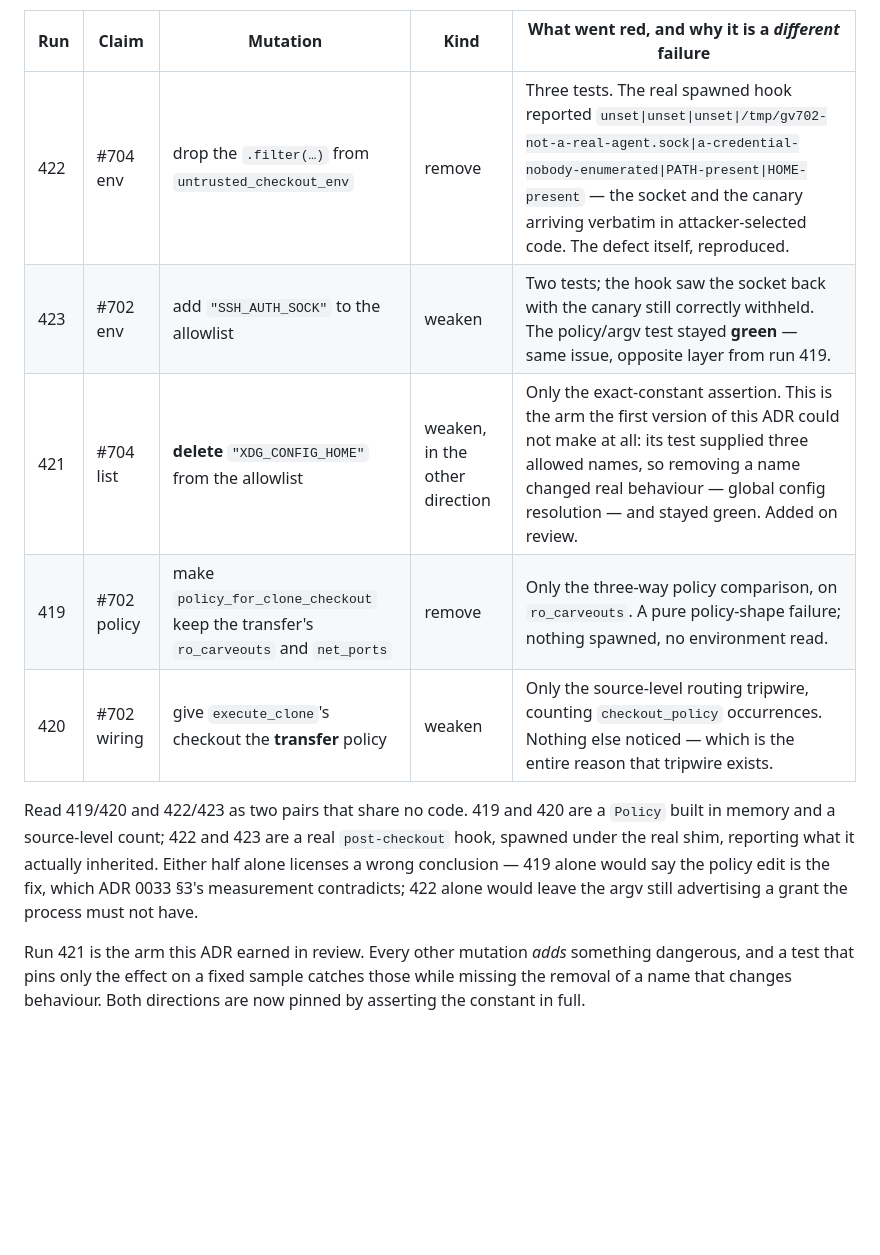
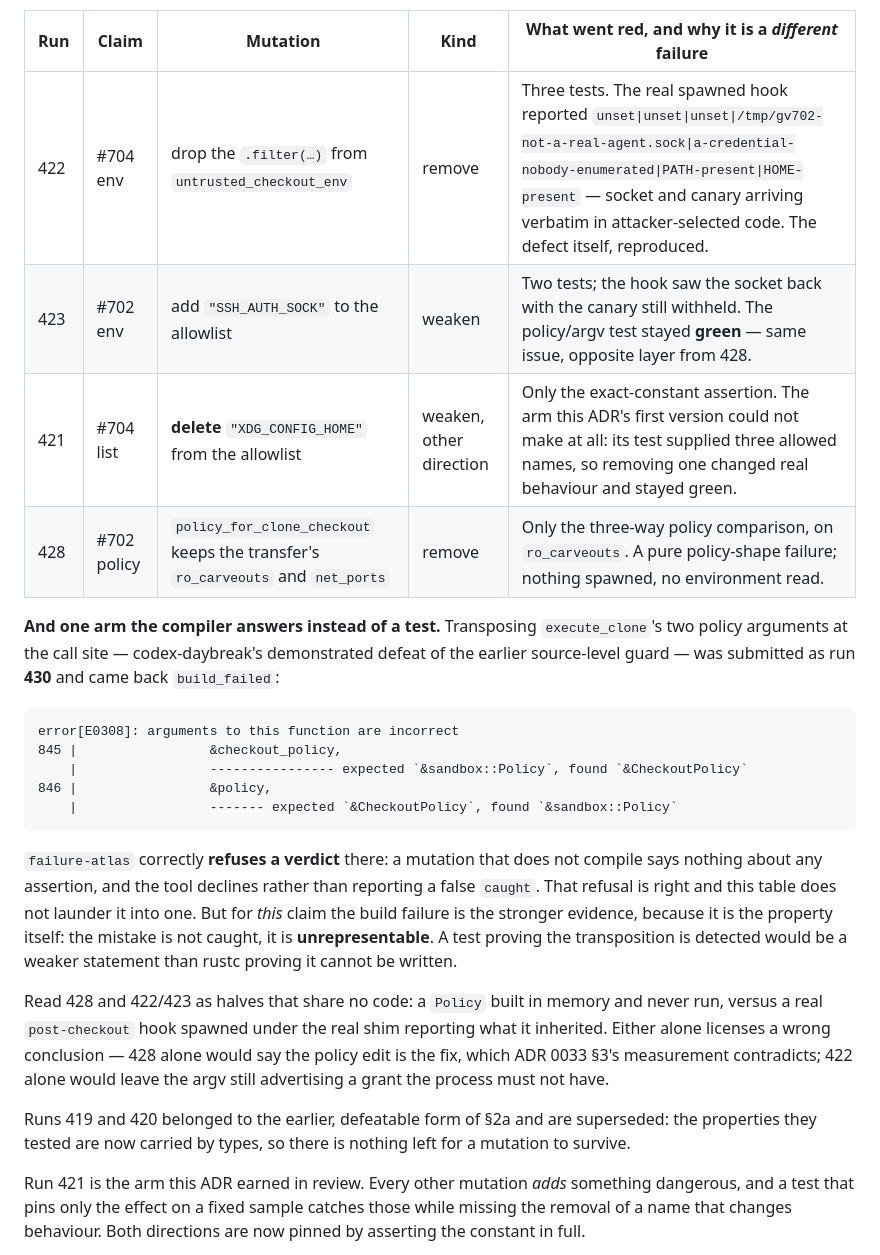
Before and after one commit to tom2025b/git-vista, a Markdown page: docs/adr/0137-an-untrusted-checkout-inherits-an-allowlist.md, the part around the change. Drawn GitHub-style; blank space fills up the shorter version.

Commit message:
docs(adr): 0137 proof for the type-level split, incl. an arm rustc answers
Re-proved at HEAD ed49e873 after the per-phase split became a type.
Runs 421/422/423/428 caught, baselines green at 56.

Run 430 — transposing execute_clone's two policy arguments, the defeat
codex-daybreak demonstrated against the earlier source-level guard —
came back build_failed. failure-atlas correctly refuses a verdict on a
mutation that does not compile, and the table records that refusal
rather than laundering it into a 'caught'. For this claim the build
failure is the stronger evidence: the mistake is not detected, it is
unrepresentable.

Runs 419 and 420 are marked superseded — they tested the defeatable
form, and the properties are now carried by types.

Refs #702, #704

Co-Authored-By: Claude Opus 5 <noreply@anthropic.com>
Claude-Session: https://claude.ai/code/session_01THVKC4BJa6nr3feDLevjc3

````diff
--- a/docs/adr/0137-an-untrusted-checkout-inherits-an-allowlist.md
+++ b/docs/adr/0137-an-untrusted-checkout-inherits-an-allowlist.md
@@ -457,18 +457,42 @@ baseline green at 56 passed; every mutation caught.
 
 | Run | Claim | Mutation | Kind | What went red, and why it is a *different* failure |
 |---|---|---|---|---|
-| 422 | #704 env | drop the `.filter(…)` from `untrusted_checkout_env` | remove | Three tests. The real spawned hook reported `unset\|unset\|unset\|/tmp/gv702-not-a-real-agent.sock\|a-credential-nobody-enumerated\|PATH-present\|HOME-present` — the socket and the canary arriving verbatim in attacker-selected code. The defect itself, reproduced. |
-| 423 | #702 env | add `"SSH_AUTH_SOCK"` to the allowlist | weaken | Two tests; the hook saw the socket back with the canary still correctly withheld. The policy/argv test stayed **green** — same issue, opposite layer from run 419. |
-| 421 | #704 list | **delete** `"XDG_CONFIG_HOME"` from the allowlist | weaken, in the other direction | Only the exact-constant assertion. This is the arm the first version of this ADR could not make at all: its test supplied three allowed names, so removing a name changed real behaviour — global config resolution — and stayed green. Added on review. |
-| 419 | #702 policy | make `policy_for_clone_checkout` keep the transfer's `ro_carveouts` and `net_ports` | remove | Only the three-way policy comparison, on `ro_carveouts`. A pure policy-shape failure; nothing spawned, no environment read. |
-| 420 | #702 wiring | give `execute_clone`'s checkout the **transfer** policy | weaken | Only the source-level routing tripwire, counting `checkout_policy` occurrences. Nothing else noticed — which is the entire reason that tripwire exists. |
+| 422 | #704 env | drop the `.filter(…)` from `untrusted_checkout_env` | remove | Three tests. The real spawned hook reported `unset\|unset\|unset\|/tmp/gv702-not-a-real-agent.sock\|a-credential-nobody-enumerated\|PATH-present\|HOME-present` — socket and canary arriving verbatim in attacker-selected code. The defect itself, reproduced. |
+| 423 | #702 env | add `"SSH_AUTH_SOCK"` to the allowlist | weaken | Two tests; the hook saw the socket back with the canary still withheld. The policy/argv test stayed **green** — same issue, opposite layer from 428. |
+| 421 | #704 list | **delete** `"XDG_CONFIG_HOME"` from the allowlist | weaken, other direction | Only the exact-constant assertion. The arm this ADR's first version could not make at all: its test supplied three allowed names, so removing one changed real behaviour and stayed green. |
+| 428 | #702 policy | `policy_for_clone_checkout` keeps the transfer's `ro_carveouts` and `net_ports` | remove | Only the three-way policy comparison, on `ro_carveouts`. A pure policy-shape failure; nothing spawned, no environment read. |
 
-Read 419/420 and 422/423 as two pairs that share no code. 419 and 420 are a
-`Policy` built in memory and a source-level count; 422 and 423 are a real
-`post-checkout` hook, spawned under the real shim, reporting what it actually
-inherited. Either half alone licenses a wrong conclusion — 419 alone would say
-the policy edit is the fix, which ADR 0033 §3's measurement contradicts; 422
-alone would leave the argv still advertising a grant the process must not have.
+**And one arm the compiler answers instead of a test.** Transposing
+`execute_clone`'s two policy arguments at the call site — codex-daybreak's
+demonstrated defeat of the earlier source-level guard — was submitted as run
+**430** and came back `build_failed`:
+
+```text
+error[E0308]: arguments to this function are incorrect
+845 |                 &checkout_policy,
+    |                 ---------------- expected `&sandbox::Policy`, found `&CheckoutPolicy`
+846 |                 &policy,
+    |                 ------- expected `&CheckoutPolicy`, found `&sandbox::Policy`
+```
+
+`failure-atlas` correctly **refuses a verdict** there: a mutation that does not
+compile says nothing about any assertion, and the tool declines rather than
+reporting a false `caught`. That refusal is right and this table does not
+launder it into one. But for *this* claim the build failure is the stronger
+evidence, because it is the property itself: the mistake is not caught, it is
+**unrepresentable**. A test proving the transposition is detected would be a
+weaker statement than rustc proving it cannot be written.
+
+Read 428 and 422/423 as halves that share no code: a `Policy` built in memory
+and never run, versus a real `post-checkout` hook spawned under the real shim
+reporting what it inherited. Either alone licenses a wrong conclusion — 428
+alone would say the policy edit is the fix, which ADR 0033 §3's measurement
+contradicts; 422 alone would leave the argv still advertising a grant the
+process must not have.
+
+Runs 419 and 420 belonged to the earlier, defeatable form of §2a and are
+superseded: the properties they tested are now carried by types, so there is
+nothing left for a mutation to survive.
 
 Run 421 is the arm this ADR earned in review. Every other mutation *adds*
 something dangerous, and a test that pins only the effect on a fixed sample
````
